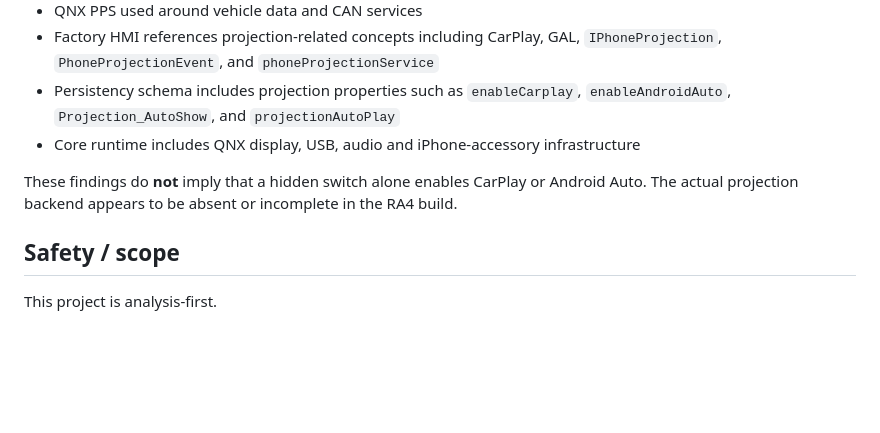
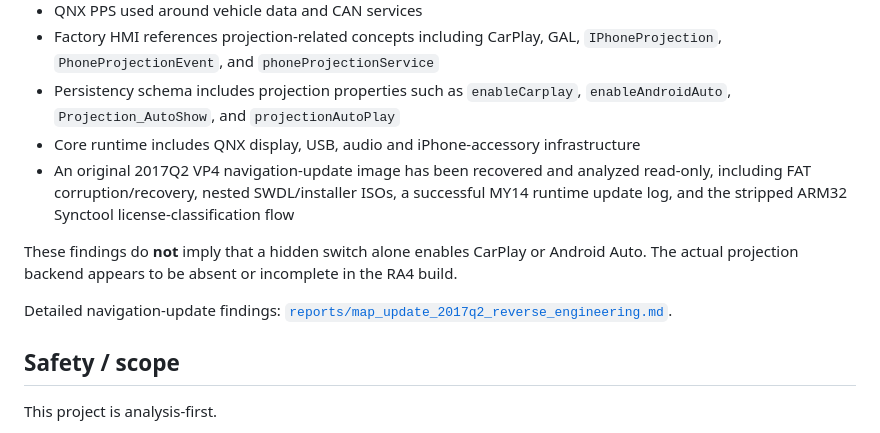
Before and after one commit to jfhutchi/jeep_uconnect_custom, a Markdown page: README.md, the part around the change. GitHub-like rendering; blank space fills up the shorter version.

Commit message:
Link map update reverse-engineering report

```diff
--- a/README.md
+++ b/README.md
@@ -58,8 +58,11 @@ Current analysis of RA4 18.45.01 shows:
 - Factory HMI references projection-related concepts including CarPlay, GAL, `IPhoneProjection`, `PhoneProjectionEvent`, and `phoneProjectionService`
 - Persistency schema includes projection properties such as `enableCarplay`, `enableAndroidAuto`, `Projection_AutoShow`, and `projectionAutoPlay`
 - Core runtime includes QNX display, USB, audio and iPhone-accessory infrastructure
+- An original 2017Q2 VP4 navigation-update image has been recovered and analyzed read-only, including FAT corruption/recovery, nested SWDL/installer ISOs, a successful MY14 runtime update log, and the stripped ARM32 Synctool license-classification flow
 
 These findings do **not** imply that a hidden switch alone enables CarPlay or Android Auto. The actual projection backend appears to be absent or incomplete in the RA4 build.
+
+Detailed navigation-update findings: [`reports/map_update_2017q2_reverse_engineering.md`](reports/map_update_2017q2_reverse_engineering.md).
 
 ## Safety / scope
 
```
